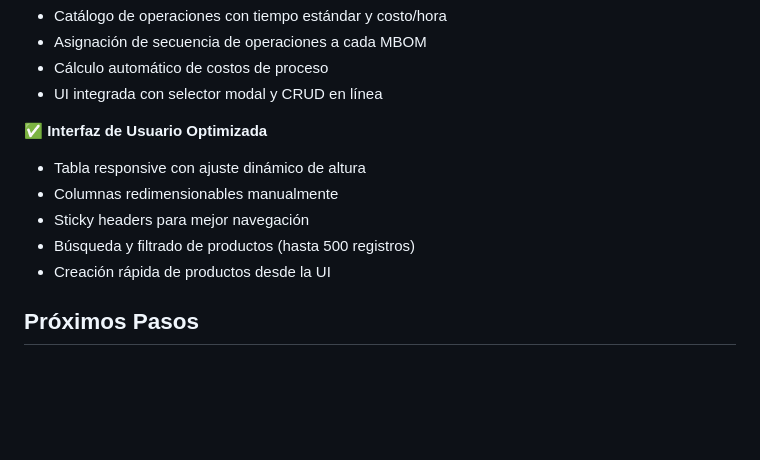
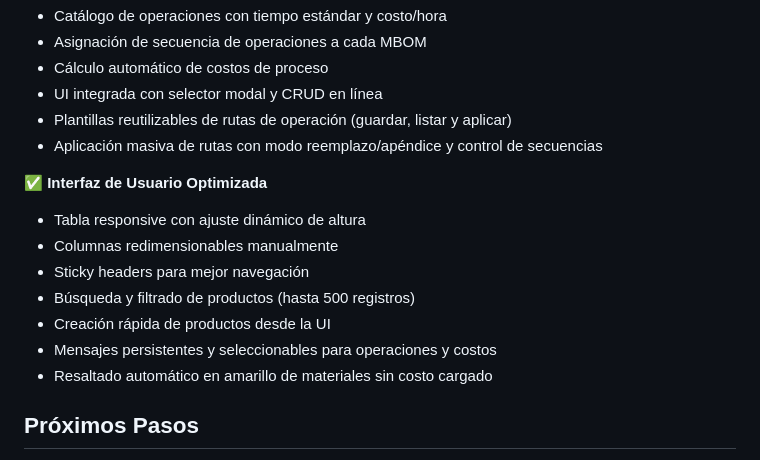
Before and after one commit to Ariel-CP/COMPRAS, a Markdown page: README.md, the part around the change. Drawn GitHub-style; blank space fills up the shorter version.

Commit message:
docs: actualizar resumen de rutas y costos

```diff
--- a/README.md
+++ b/README.md
@@ -240,6 +240,8 @@ Acceso UI: `http://localhost:8000/ui/mbom`
 - Asignación de secuencia de operaciones a cada MBOM
 - Cálculo automático de costos de proceso
 - UI integrada con selector modal y CRUD en línea
+- Plantillas reutilizables de rutas de operación (guardar, listar y aplicar)
+- Aplicación masiva de rutas con modo reemplazo/apéndice y control de secuencias
 
 ✅ **Interfaz de Usuario Optimizada**
 
@@ -248,6 +250,8 @@ Acceso UI: `http://localhost:8000/ui/mbom`
 - Sticky headers para mejor navegación
 - Búsqueda y filtrado de productos (hasta 500 registros)
 - Creación rápida de productos desde la UI
+- Mensajes persistentes y seleccionables para operaciones y costos
+- Resaltado automático en amarillo de materiales sin costo cargado
 
 ## Próximos Pasos
 
```
